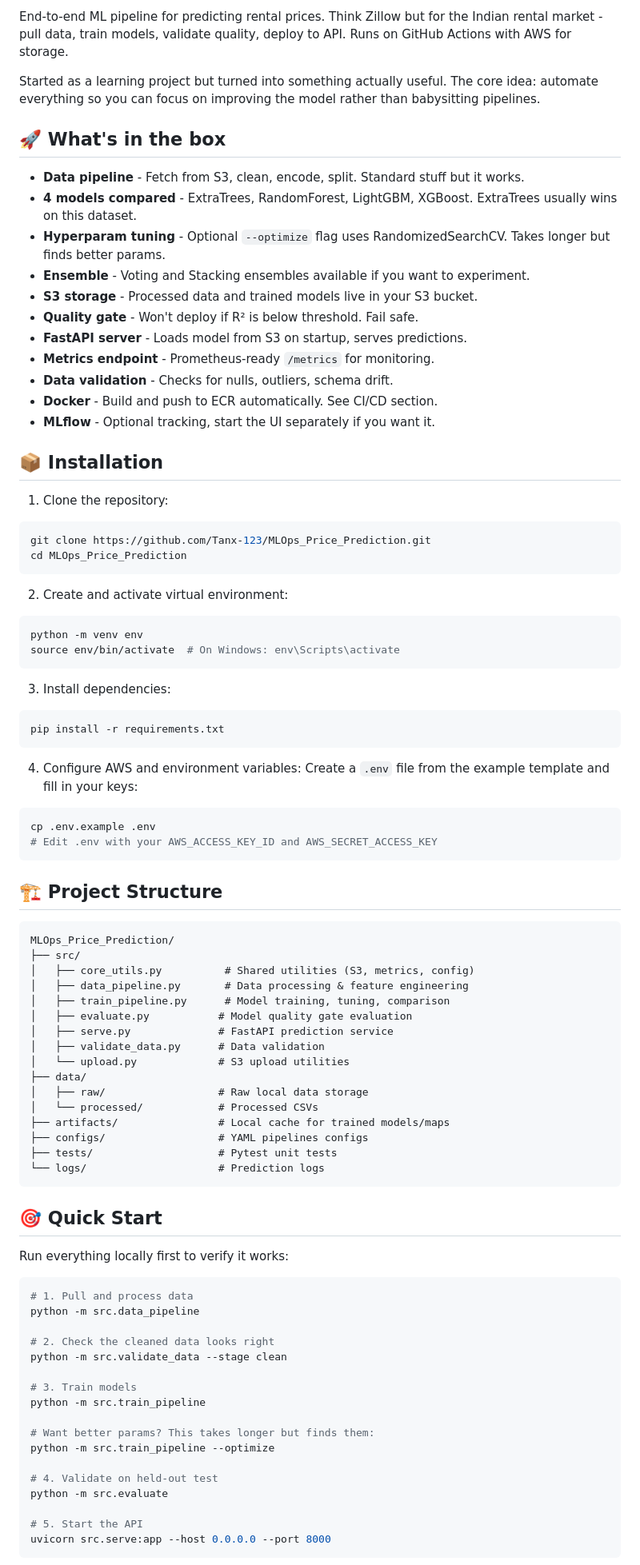
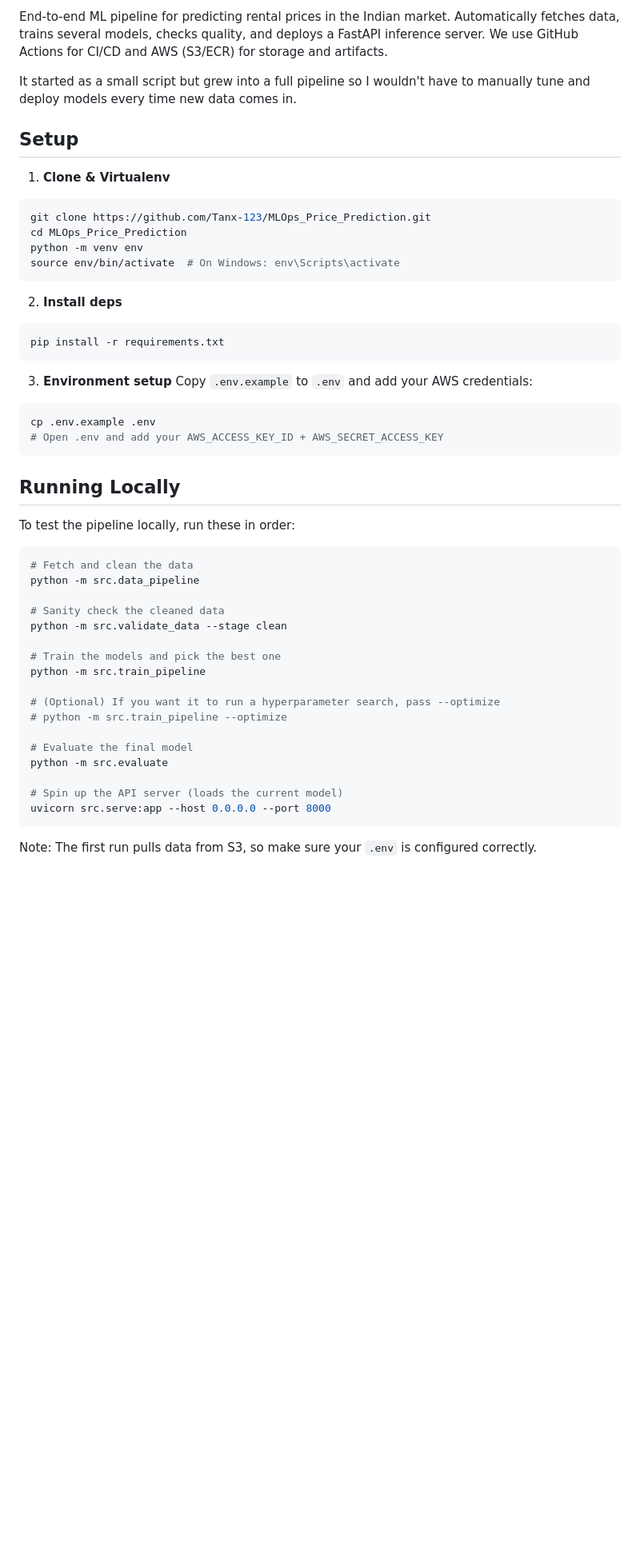
Before and after one commit to Tanx-123/MLOps_Price_Prediction, a Markdown page: README.md, the part around one of its changes. Shown at 80% size. Drawn GitHub-style; blank space fills up the shorter version.

Commit message:
Revise README for clarity and updated content
Updated project description and installation instructions in README.

````diff
--- a/README.md
+++ b/README.md
@@ -6,90 +4,52 @@
 
-End-to-end ML pipeline for predicting rental prices. Think Zillow but for the Indian rental market - pull data, train models, validate quality, deploy to API. Runs on GitHub Actions with AWS for storage.
+End-to-end ML pipeline for predicting rental prices in the Indian market. Automatically fetches data, trains several models, checks quality, and deploys a FastAPI inference server. We use GitHub Actions for CI/CD and AWS (S3/ECR) for storage and artifacts.
 
-Started as a learning project but turned into something actually useful. The core idea: automate everything so you can focus on improving the model rather than babysitting pipelines.
+It started as a small script but grew into a full pipeline so I wouldn't have to manually tune and deploy models every time new data comes in.
 
-## 🚀 What's in the box
+## Setup
 
-- **Data pipeline** - Fetch from S3, clean, encode, split. Standard stuff but it works.
-- **4 models compared** - ExtraTrees, RandomForest, LightGBM, XGBoost. ExtraTrees usually wins on this dataset.
-- **Hyperparam tuning** - Optional `--optimize` flag uses RandomizedSearchCV. Takes longer but finds better params.
-- **Ensemble** - Voting and Stacking ensembles available if you want to experiment.
-- **S3 storage** - Processed data and trained models live in your S3 bucket.
-- **Quality gate** - Won't deploy if R² is below threshold. Fail safe.
-- **FastAPI server** - Loads model from S3 on startup, serves predictions.
-- **Metrics endpoint** - Prometheus-ready `/metrics` for monitoring.
-- **Data validation** - Checks for nulls, outliers, schema drift.
-- **Docker** - Build and push to ECR automatically. See CI/CD section.
-- **MLflow** - Optional tracking, start the UI separately if you want it.
-
-## 📦 Installation
-
-1. Clone the repository:
+1. **Clone & Virtualenv**
 ```bash
 git clone https://github.com/Tanx-123/MLOps_Price_Prediction.git
 cd MLOps_Price_Prediction
-```
-
-2. Create and activate virtual environment:
-```bash
 python -m venv env
 source env/bin/activate  # On Windows: env\Scripts\activate
 ```
 
-3. Install dependencies:
+2. **Install deps**
 ```bash
 pip install -r requirements.txt
 ```
 
-4. Configure AWS and environment variables:
-Create a `.env` file from the example template and fill in your keys:
+3. **Environment setup**
+Copy `.env.example` to `.env` and add your AWS credentials:
 ```bash
 cp .env.example .env
-# Edit .env with your AWS_ACCESS_KEY_ID and AWS_SECRET_ACCESS_KEY
+# Open .env and add your AWS_ACCESS_KEY_ID + AWS_SECRET_ACCESS_KEY
 ```
 
-## 🏗️ Project Structure
+## Running Locally
 
-```
-MLOps_Price_Prediction/
-├── src/
-│   ├── core_utils.py          # Shared utilities (S3, metrics, config)
-│   ├── data_pipeline.py       # Data processing & feature engineering
-│   ├── train_pipeline.py      # Model training, tuning, comparison
-│   ├── evaluate.py           # Model quality gate evaluation
-│   ├── serve.py              # FastAPI prediction service
-│   ├── validate_data.py      # Data validation
-│   └── upload.py             # S3 upload utilities
-├── data/
-│   ├── raw/                  # Raw local data storage
-│   └── processed/            # Processed CSVs
-├── artifacts/                # Local cache for trained models/maps
-├── configs/                  # YAML pipelines configs
-├── tests/                    # Pytest unit tests
-└── logs/                     # Prediction logs
-```
-
-## 🎯 Quick Start
-
-Run everything locally first to verify it works:
+To test the pipeline locally, run these in order:
 
 ```bash
-# 1. Pull and process data
+# Fetch and clean the data
 python -m src.data_pipeline
 
-# 2. Check the cleaned data looks right
+# Sanity check the cleaned data
 python -m src.validate_data --stage clean
 
-# 3. Train models
+# Train the models and pick the best one
 python -m src.train_pipeline
 
-# Want better params? This takes longer but finds them:
-python -m src.train_pipeline --optimize
+# (Optional) If you want it to run a hyperparameter search, pass --optimize
+# python -m src.train_pipeline --optimize
 
-# 4. Validate on held-out test
+# Evaluate the final model
 python -m src.evaluate
 
-# 5. Start the API
+# Spin up the API server (loads the current model)
 uvicorn src.serve:app --host 0.0.0.0 --port 8000
 ```
+Note: The first run pulls data from S3, so make sure your `.env` is configured correctly.
 
````
Also changed, not shown: other parts of README.md (+29 -145 lines).
